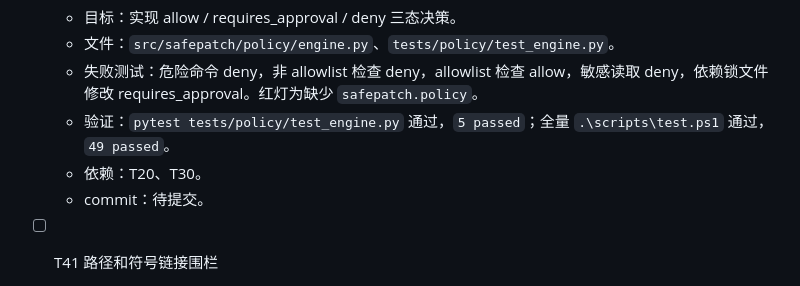
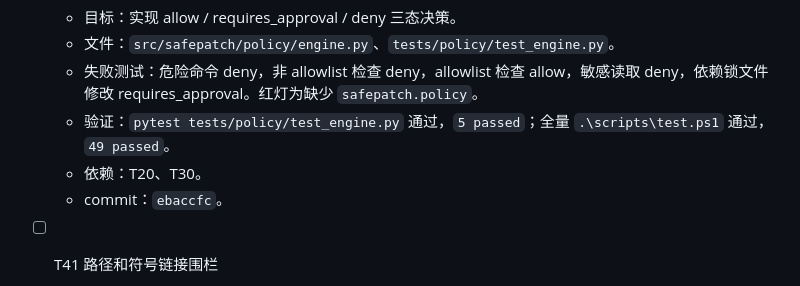
Before and after one commit to zhonyetchonchin/safepatch-harness, a Markdown page: PLAN.md, the part around the change. Rendered like a GitHub page.

Commit message:
docs: record T40 commit hash

```diff
--- a/PLAN.md
+++ b/PLAN.md
@@ -127,7 +127,7 @@
   - 失败测试：危险命令 deny，非 allowlist 检查 deny，allowlist 检查 allow，敏感读取 deny，依赖锁文件修改 requires_approval。红灯为缺少 `safepatch.policy`。
   - 验证：`pytest tests/policy/test_engine.py` 通过，`5 passed`；全量 `.\scripts\test.ps1` 通过，`49 passed`。
   - 依赖：T20、T30。
-  - commit：待提交。
+  - commit：`ebaccfc`。
 
 - [ ] T41 路径和符号链接围栏
   - 目标：统一 resolve path，拒绝 symlink escape。
```
